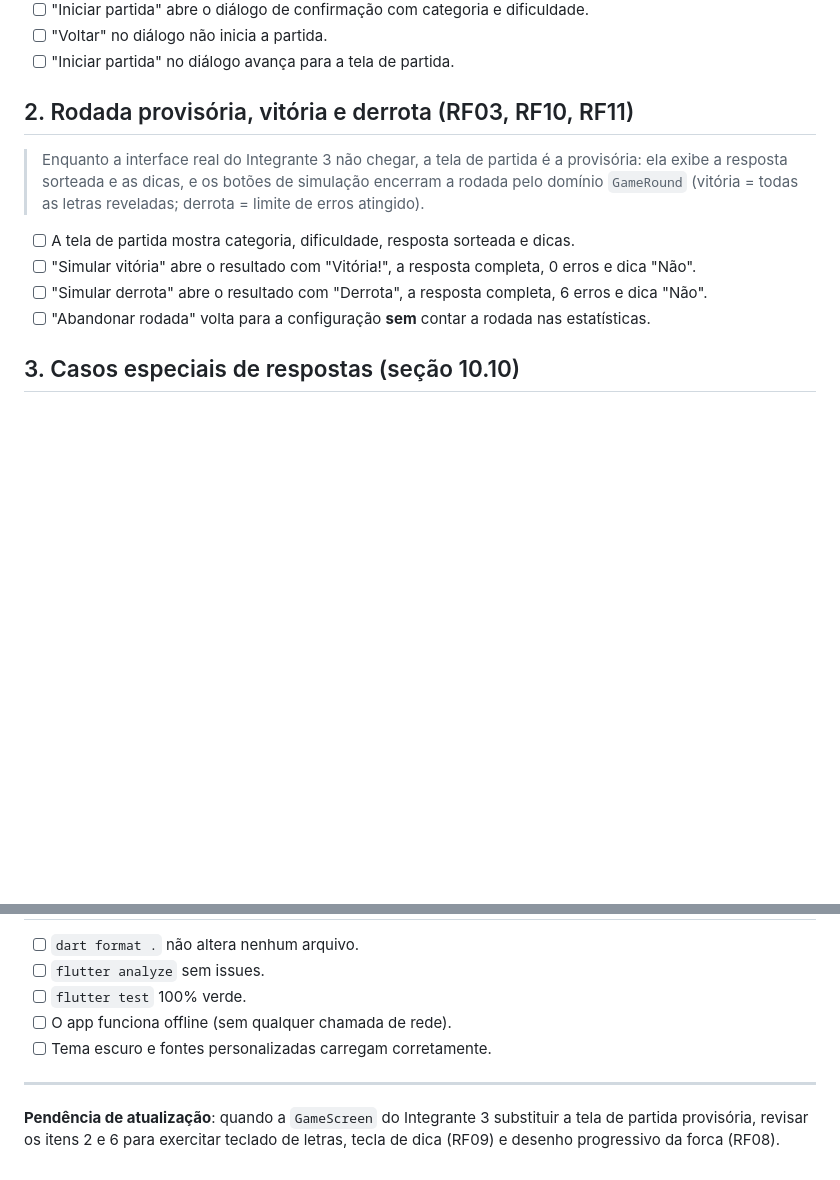
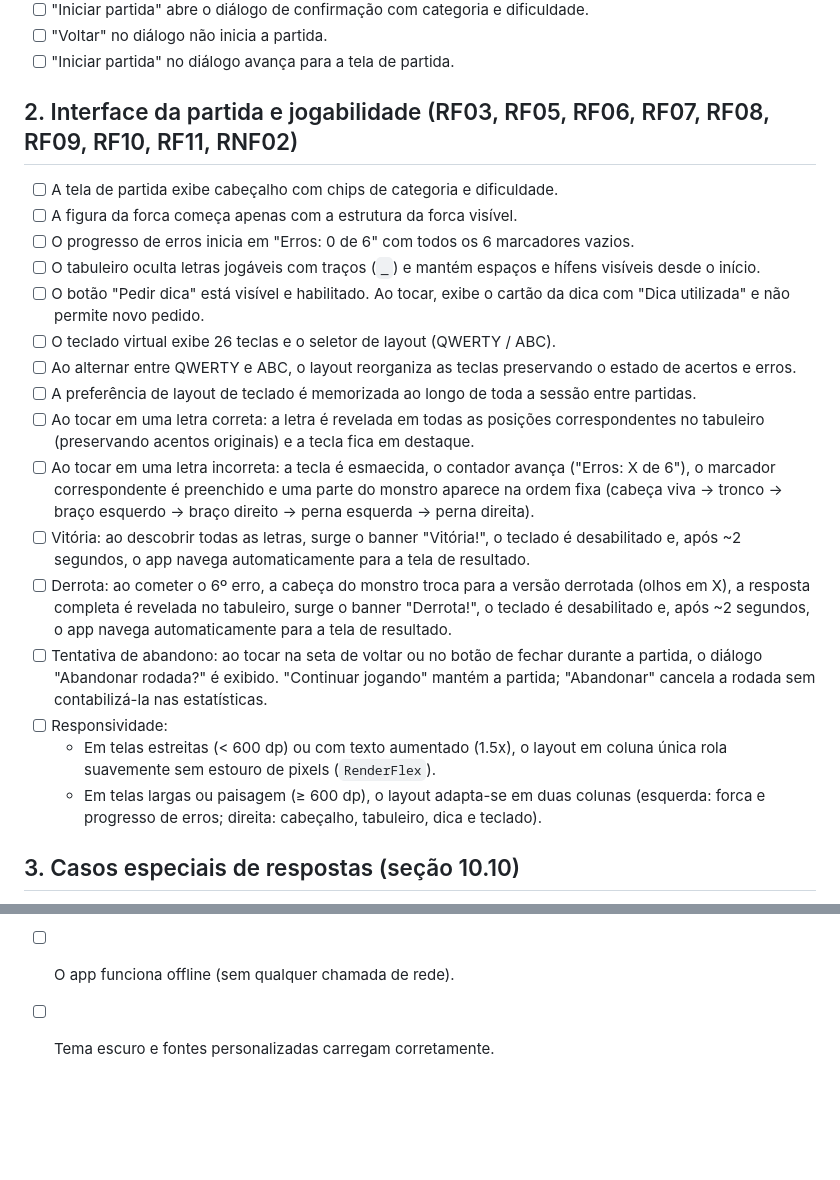
Before and after one commit to ericSilvaP/avaliacao_pg_mobile_flutter_01, a Markdown page: docs/manual-test-script.md, 2 parts joined by grey strips. Rendered like a GitHub page; blank space fills up the shorter version.

Commit message:
docs: update manual test script for game screen

```diff
--- a/docs/manual-test-script.md
+++ b/docs/manual-test-script.md
@@ -32,20 +32,24 @@ Marcação: ao executar cada caso, anotar `[ok]` ou `[falha]` com o que foi obse
 - [ ] "Voltar" no diálogo não inicia a partida.
 - [ ] "Iniciar partida" no diálogo avança para a tela de partida.
 
-## 2. Rodada provisória, vitória e derrota (RF03, RF10, RF11)
+## 2. Interface da partida e jogabilidade (RF03, RF05, RF06, RF07, RF08, RF09, RF10, RF11, RNF02)
 
-> Enquanto a interface real do Integrante 3 não chegar, a tela de partida é a
-> provisória: ela exibe a resposta sorteada e as dicas, e os botões de simulação
-> encerram a rodada pelo domínio `GameRound` (vitória = todas as letras reveladas;
-> derrota = limite de erros atingido).
-
-- [ ] A tela de partida mostra categoria, dificuldade, resposta sorteada e dicas.
-- [ ] "Simular vitória" abre o resultado com "Vitória!", a resposta completa,
-      0 erros e dica "Não".
-- [ ] "Simular derrota" abre o resultado com "Derrota", a resposta completa,
-      6 erros e dica "Não".
-- [ ] "Abandonar rodada" volta para a configuração **sem** contar a rodada
-      nas estatísticas.
+- [ ] A tela de partida exibe cabeçalho com chips de categoria e dificuldade.
+- [ ] A figura da forca começa apenas com a estrutura da forca visível.
+- [ ] O progresso de erros inicia em "Erros: 0 de 6" com todos os 6 marcadores vazios.
+- [ ] O tabuleiro oculta letras jogáveis com traços (`_`) e mantém espaços e hífens visíveis desde o início.
+- [ ] O botão "Pedir dica" está visível e habilitado. Ao tocar, exibe o cartão da dica com "Dica utilizada" e não permite novo pedido.
+- [ ] O teclado virtual exibe 26 teclas e o seletor de layout (QWERTY / ABC).
+- [ ] Ao alternar entre QWERTY e ABC, o layout reorganiza as teclas preservando o estado de acertos e erros.
+- [ ] A preferência de layout de teclado é memorizada ao longo de toda a sessão entre partidas.
+- [ ] Ao tocar em uma letra correta: a letra é revelada em todas as posições correspondentes no tabuleiro (preservando acentos originais) e a tecla fica em destaque.
+- [ ] Ao tocar em uma letra incorreta: a tecla é esmaecida, o contador avança ("Erros: X de 6"), o marcador correspondente é preenchido e uma parte do monstro aparece na ordem fixa (cabeça viva → tronco → braço esquerdo → braço direito → perna esquerda → perna direita).
+- [ ] Vitória: ao descobrir todas as letras, surge o banner "Vitória!", o teclado é desabilitado e, após ~2 segundos, o app navega automaticamente para a tela de resultado.
+- [ ] Derrota: ao cometer o 6º erro, a cabeça do monstro troca para a versão derrotada (olhos em X), a resposta completa é revelada no tabuleiro, surge o banner "Derrota!", o teclado é desabilitado e, após ~2 segundos, o app navega automaticamente para a tela de resultado.
+- [ ] Tentativa de abandono: ao tocar na seta de voltar ou no botão de fechar durante a partida, o diálogo "Abandonar rodada?" é exibido. "Continuar jogando" mantém a partida; "Abandonar" cancela a rodada sem contabilizá-la nas estatísticas.
+- [ ] Responsividade:
+  - Em telas estreitas (< 600 dp) ou com texto aumentado (1.5x), o layout em coluna única rola suavemente sem estouro de pixels (`RenderFlex`).
+  - Em telas largas ou paisagem (≥ 600 dp), o layout adapta-se em duas colunas (esquerda: forca e progresso de erros; direita: cabeçalho, tabuleiro, dica e teclado).
 
 ## 3. Casos especiais de respostas (seção 10.10)
 
@@ -117,9 +121,3 @@ Após pelo menos uma vitória, uma derrota e uma rodada abandonada:
 - [ ] `flutter test` 100% verde.
 - [ ] O app funciona offline (sem qualquer chamada de rede).
 - [ ] Tema escuro e fontes personalizadas carregam corretamente.
-
----
-
-**Pendência de atualização**: quando a `GameScreen` do Integrante 3 substituir a
-tela de partida provisória, revisar os itens 2 e 6 para exercitar teclado de
-letras, tecla de dica (RF09) e desenho progressivo da forca (RF08).
```
